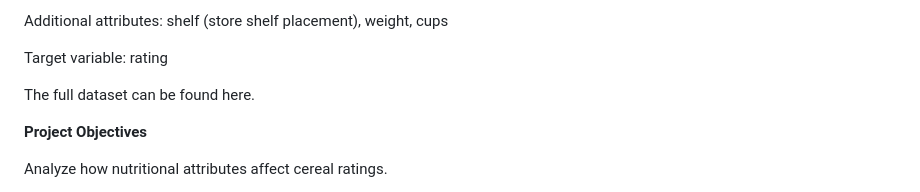
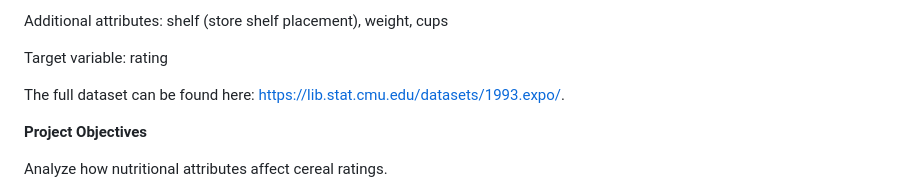
Before and after one commit to adosbuyu/CapstoneOne, a Markdown page: README.md, the part around the change. Rendered like a GitHub page.

```diff
--- a/README.md
+++ b/README.md
@@ -29,7 +29,7 @@ Additional attributes: shelf (store shelf placement), weight, cups
 
 Target variable: rating
 
-The full dataset can be found here.
+The full dataset can be found here: https://lib.stat.cmu.edu/datasets/1993.expo/.
 
 
 
```
